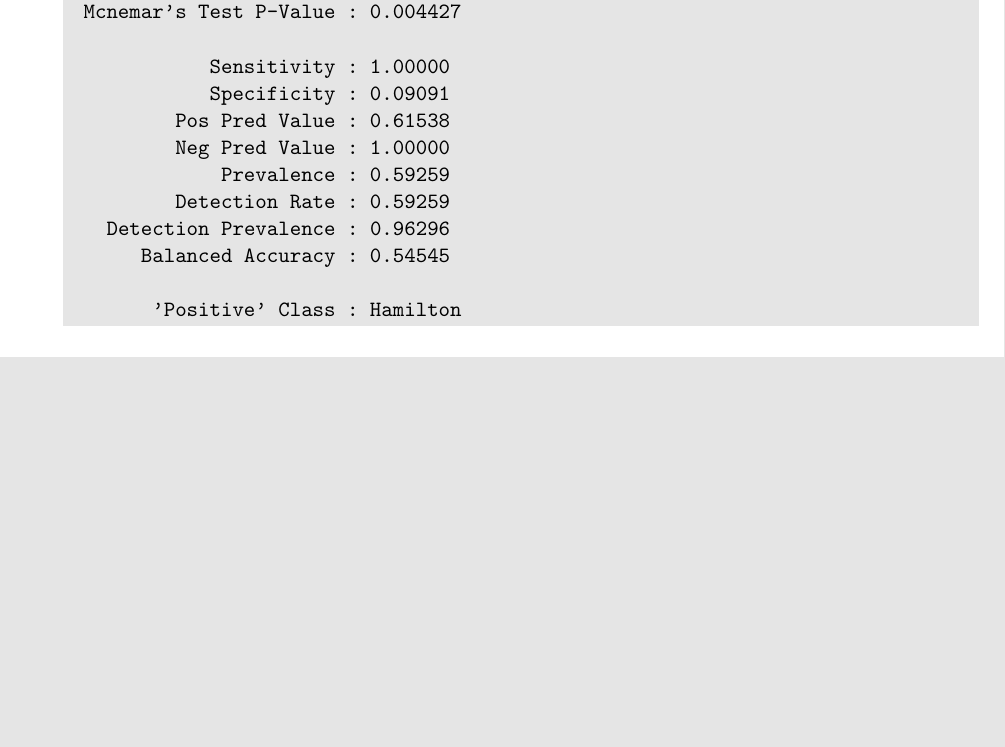
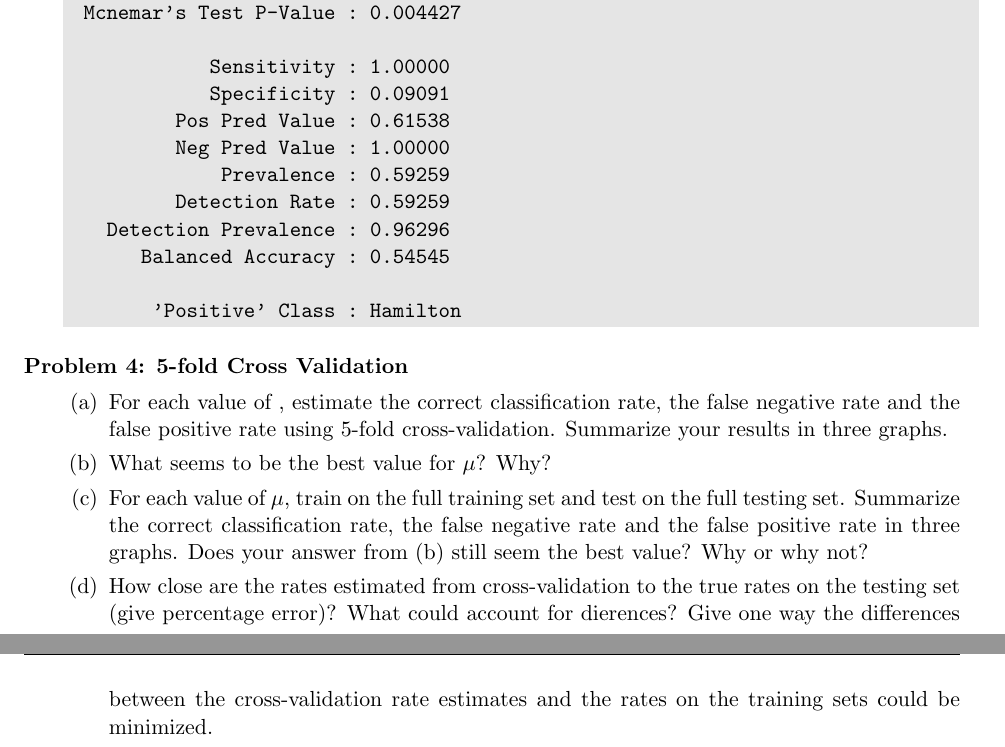
Before and after one commit to BrianWeinstein/data-mining, a LaTeX problem sheet (homework_3/writeup/hw03_writeup.tex): part of page 3 of 3 before the commit and two parts of pages 3 and 4 of 4 after it, the two joined at a grey line, cut so that both start at the same text, the shorter picture padded with empty space. The pictures show the PDF file homework_3/writeup/hw03_writeup.pdf that the author committed with the source.

Commit message:
added dependency notes, started hw3 problem 4

```diff
--- a/homework_3/writeup/hw03_writeup.tex
+++ b/homework_3/writeup/hw03_writeup.tex
@@ -218,6 +218,30 @@ Prediction Hamilton Madison
 
 
 
+
+\titledquestion{5-fold Cross Validation}
+
+\begin{parts}
+
+\part For each value of μ, estimate the correct classification rate, the false negative rate and the false positive rate using 5-fold cross-validation. Summarize your results in three graphs.
+
+
+\part What seems to be the best value for $\mu$? Why?
+
+\part For each value of $\mu$, train on the full training set and test on the full testing set. Summarize the correct classification rate, the false negative rate and the false positive rate in three graphs. Does your answer from (b) still seem the best value? Why or why not?
+
+
+\part How close are the rates estimated from cross-validation to the true rates on the testing set (give percentage error)? What could account for di↵erences? Give one way the differences between the cross-validation rate estimates and the rates on the training sets could be minimized.
+
+
+
+
+
+
+
+\end{parts}
+
+
 \end{questions}
 
 %\listoftodos
```
Also changed, not shown: homework_3/writeup/hw03_writeup.pdf, homework_3/writeup/hw03_writeup.tex (2 more changed lines), 3 other files.
